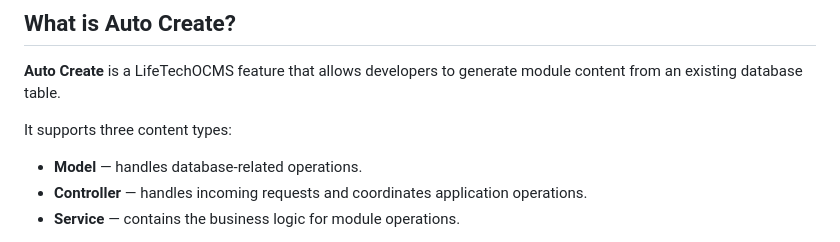
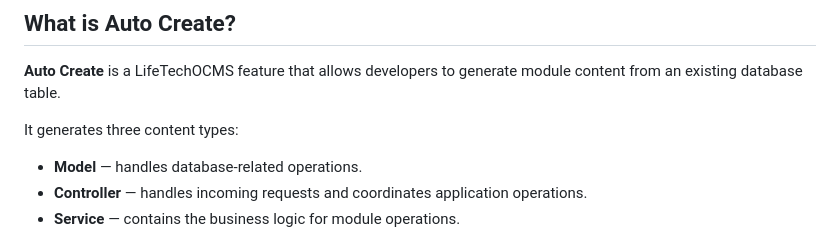
Before and after one commit to lifetechOCMS/docs, a Markdown page: backend-development/module-dev/auto-create-model-controller-service.md, the part around the change. GitHub-like rendering.

Commit message:
updting auto create from table

```diff
--- a/backend-development/module-dev/auto-create-model-controller-service.md
+++ b/backend-development/module-dev/auto-create-model-controller-service.md
@@ -9,7 +9,7 @@
 
 **Auto Create** is a LifeTechOCMS feature that allows developers to generate module content from an existing database table.
 
-It supports three content types:
+It generates three content types:
 
 - **Model** — handles database-related operations.
 - **Controller** — handles incoming requests and coordinates application operations.
```
Also changed, not shown: backend-development/images/auto-create-module-components.png (added).
